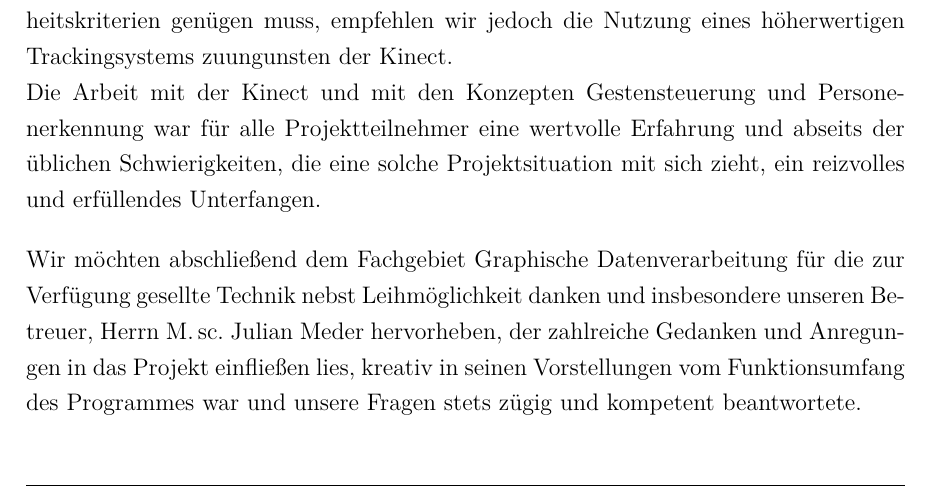
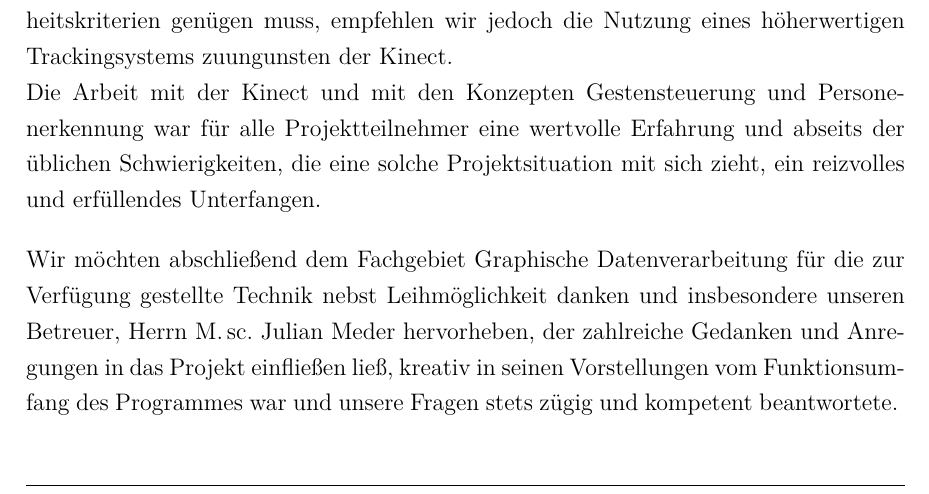
Before and after one commit to peli0451/Kinect2test, a LaTeX document (doc/ps.tex, which reads doc/sections/schluss.tex): part of page 47 of 49, cut so that both start at the same text. Compiled offline with pdfLaTeX.

Commit message:
Tippfehler

```diff
--- a/doc/sections/schluss.tex
+++ b/doc/sections/schluss.tex
@@ -23,4 +23,4 @@ Darüber hinaus gibt es Erweiterungen der Funktionalität, die die Bedienerfahru
 Trotz der Probleme der Kinect, sind wir davon überzeugt, dass unser Programm mit vertretbarem Aufwand eine verwertbare Softwarelösung der Aufgabenstellung darstellt und sie insbesondere für Präsentationen wie an einem Tag der offenen Tür einen Mehrwert darstellt.\par
 Sofern hohe Genauigkeit notwendig ist oder die Anwendung irgendwelchen Sicherheitskriterien genügen muss, empfehlen wir jedoch die Nutzung eines höherwertigen Trackingsystems zuungunsten der Kinect.\par
 Die Arbeit mit der Kinect und mit den Konzepten Gestensteuerung und Personenerkennung war für alle Projektteilnehmer eine wertvolle Erfahrung und abseits der üblichen Schwierigkeiten, die eine solche Projektsituation mit sich zieht, ein reizvolles und erfüllendes Unterfangen.\par\bigskip
-Wir möchten abschließend dem Fachgebiet Graphische Datenverarbeitung für die zur Verfügung gesellte Technik nebst Leihmöglichkeit danken und insbesondere unseren Betreuer, Herrn M.\,sc. Julian Meder hervorheben, der zahlreiche Gedanken und Anregungen in das Projekt einfließen lies, kreativ in seinen Vorstellungen vom Funktionsumfang des Programmes war und unsere Fragen stets zügig und kompetent beantwortete.
+Wir möchten abschließend dem Fachgebiet Graphische Datenverarbeitung für die zur Verfügung gestellte Technik nebst Leihmöglichkeit danken und insbesondere unseren Betreuer, Herrn M.\,sc. Julian Meder hervorheben, der zahlreiche Gedanken und Anregungen in das Projekt einfließen ließ, kreativ in seinen Vorstellungen vom Funktionsumfang des Programmes war und unsere Fragen stets zügig und kompetent beantwortete.
```
Also changed, not shown: 1 other file.
